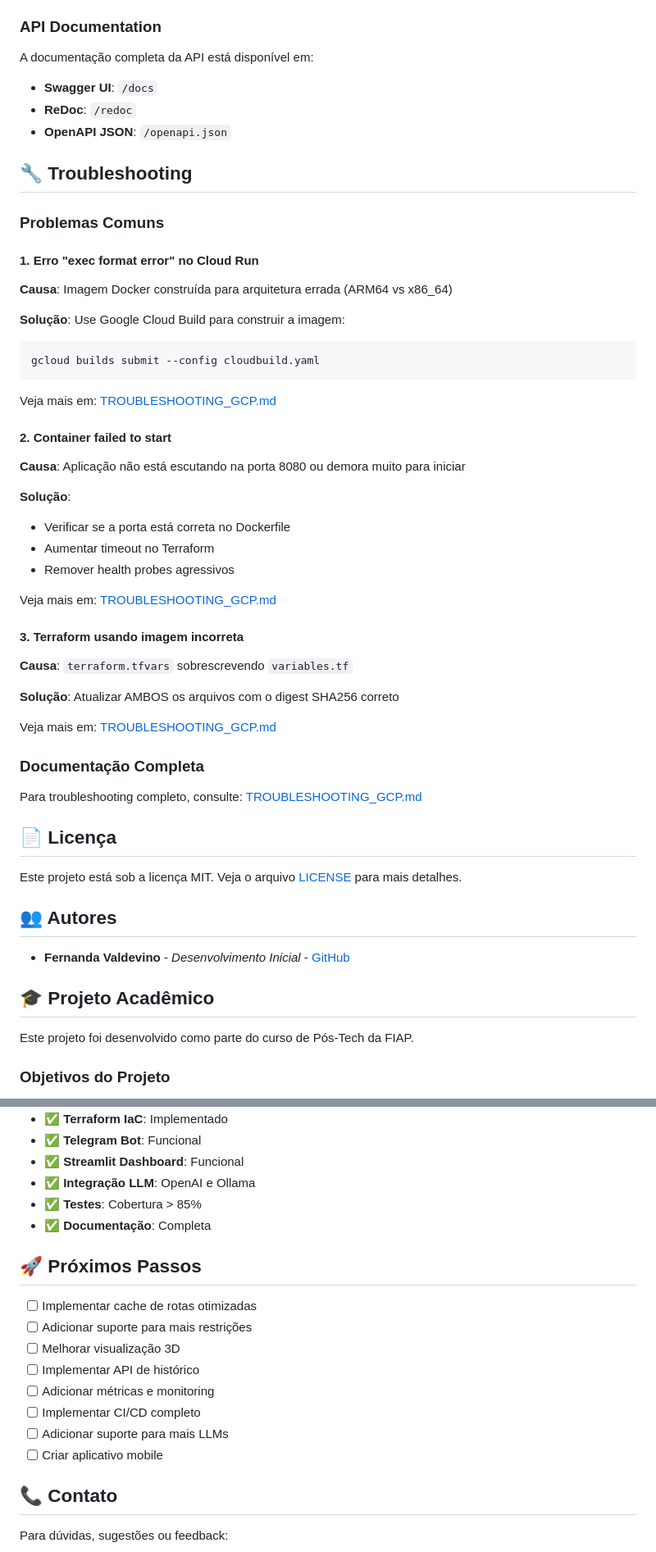
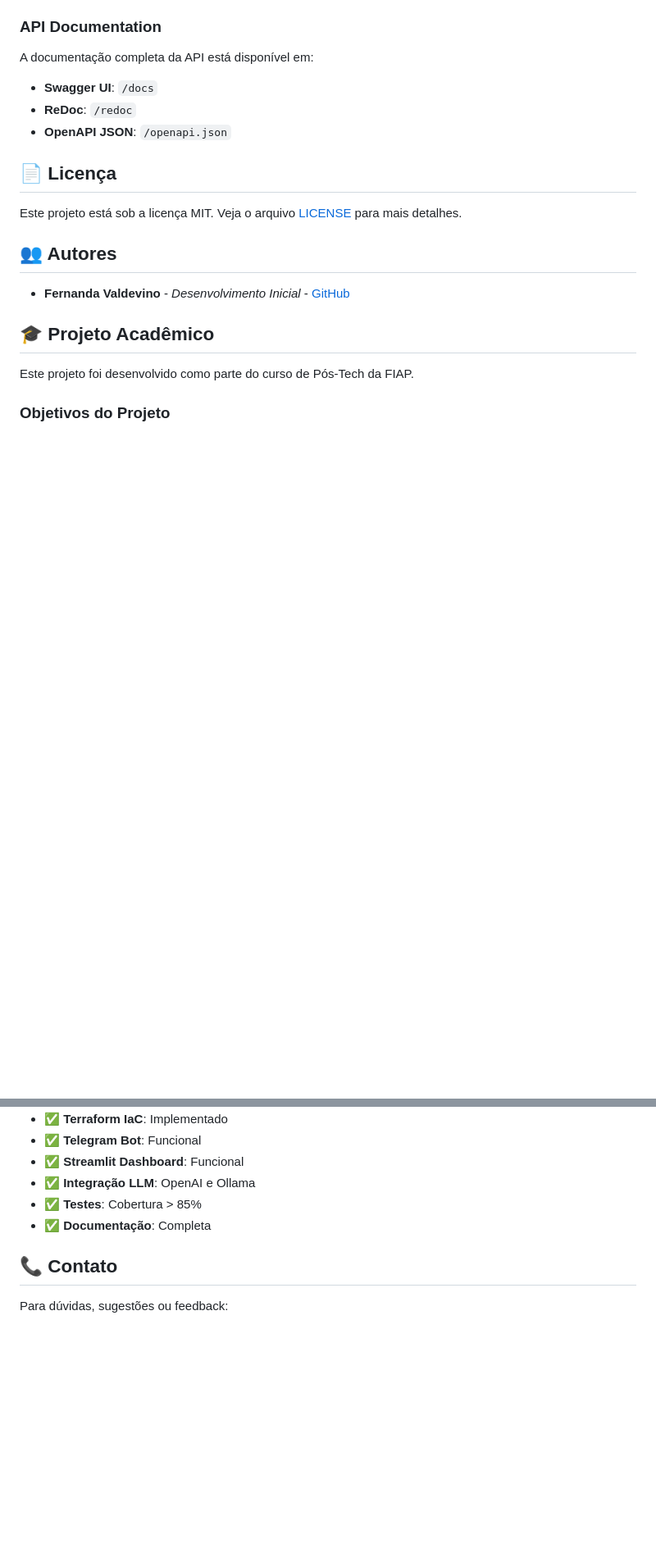
Before and after one commit to fernandavaldevino/genetic_route_optimizer, a Markdown page: README.md, 2 parts joined by grey strips. Shown at 82% size. Drawn GitHub-style; blank space fills up the shorter version.

````diff
--- a/README.md
+++ b/README.md
@@ -699,43 +680,6 @@ A documentação completa da API está disponível em:
 - **ReDoc**: `/redoc`
 - **OpenAPI JSON**: `/openapi.json`
 
-## 🔧 Troubleshooting
-
-### Problemas Comuns
-
-#### 1. Erro "exec format error" no Cloud Run
-
-**Causa**: Imagem Docker construída para arquitetura errada (ARM64 vs x86_64)
-
-**Solução**: Use Google Cloud Build para construir a imagem:
-```bash
-gcloud builds submit --config cloudbuild.yaml
-```
-
-Veja mais em: [TROUBLESHOOTING_GCP.md](docs/TROUBLESHOOTING_GCP.md#problema-1-exec-format-error)
-
-#### 2. Container failed to start
-
-**Causa**: Aplicação não está escutando na porta 8080 ou demora muito para iniciar
-
-**Solução**:
-- Verificar se a porta está correta no Dockerfile
-- Aumentar timeout no Terraform
-- Remover health probes agressivos
-
-Veja mais em: [TROUBLESHOOTING_GCP.md](docs/TROUBLESHOOTING_GCP.md#problema-2-container-failed-to-start)
-
-#### 3. Terraform usando imagem incorreta
-
-**Causa**: `terraform.tfvars` sobrescrevendo `variables.tf`
-
-**Solução**: Atualizar AMBOS os arquivos com o digest SHA256 correto
-
-Veja mais em: [TROUBLESHOOTING_GCP.md](docs/TROUBLESHOOTING_GCP.md#problema-3-terraform-usando-imagem-incorreta)
-
-### Documentação Completa
-
-Para troubleshooting completo, consulte: [TROUBLESHOOTING_GCP.md](docs/TROUBLESHOOTING_GCP.md)
 
 ## 📄 Licença
 
@@ -781,16 +725,6 @@ Este projeto foi desenvolvido como parte do curso de Pós-Tech da FIAP.
 - ✅ **Testes**: Cobertura > 85%
 - ✅ **Documentação**: Completa
 
-## 🚀 Próximos Passos
-
-- [ ] Implementar cache de rotas otimizadas
-- [ ] Adicionar suporte para mais restrições
-- [ ] Melhorar visualização 3D
-- [ ] Implementar API de histórico
-- [ ] Adicionar métricas e monitoring
-- [ ] Implementar CI/CD completo
-- [ ] Adicionar suporte para mais LLMs
-- [ ] Criar aplicativo mobile
 
 ## 📞 Contato
 
````
Also changed, not shown: other parts of README.md (+2 -21 lines).
